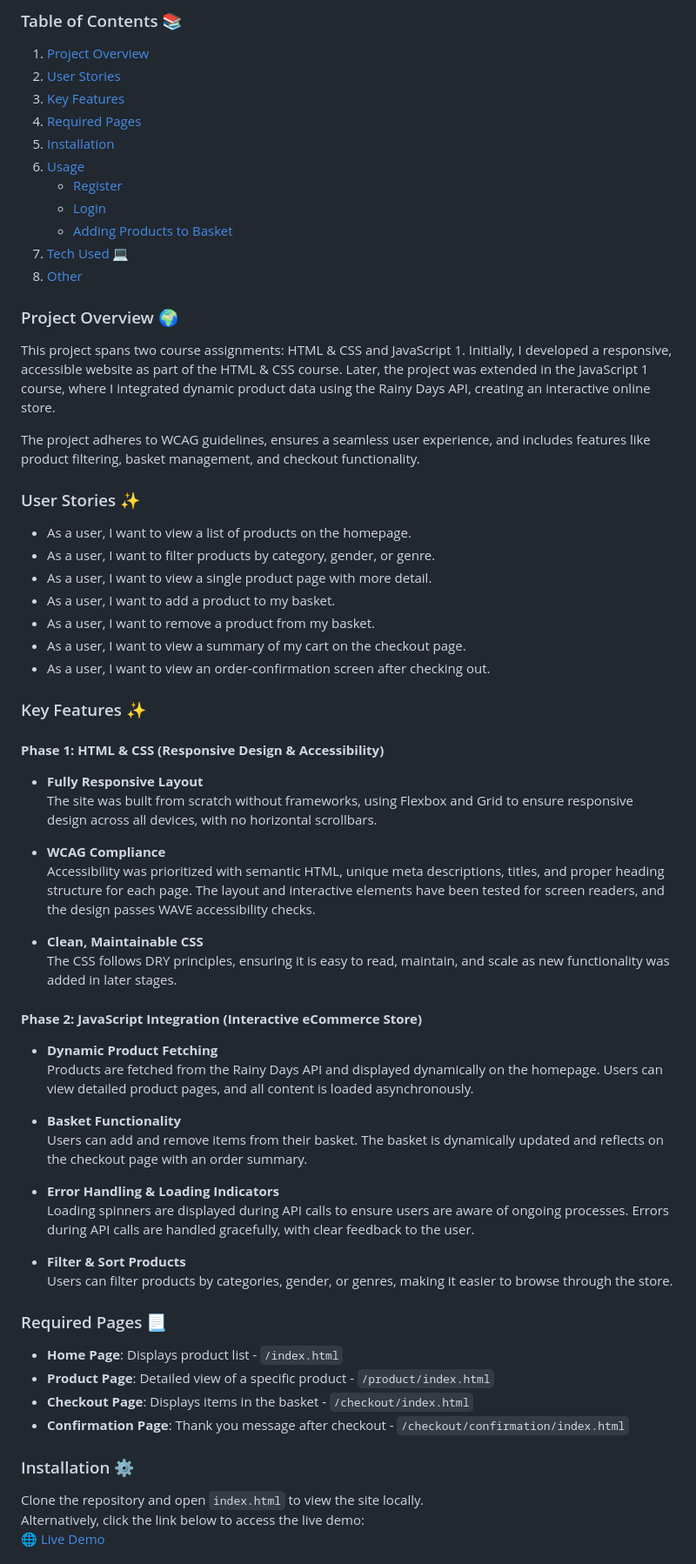
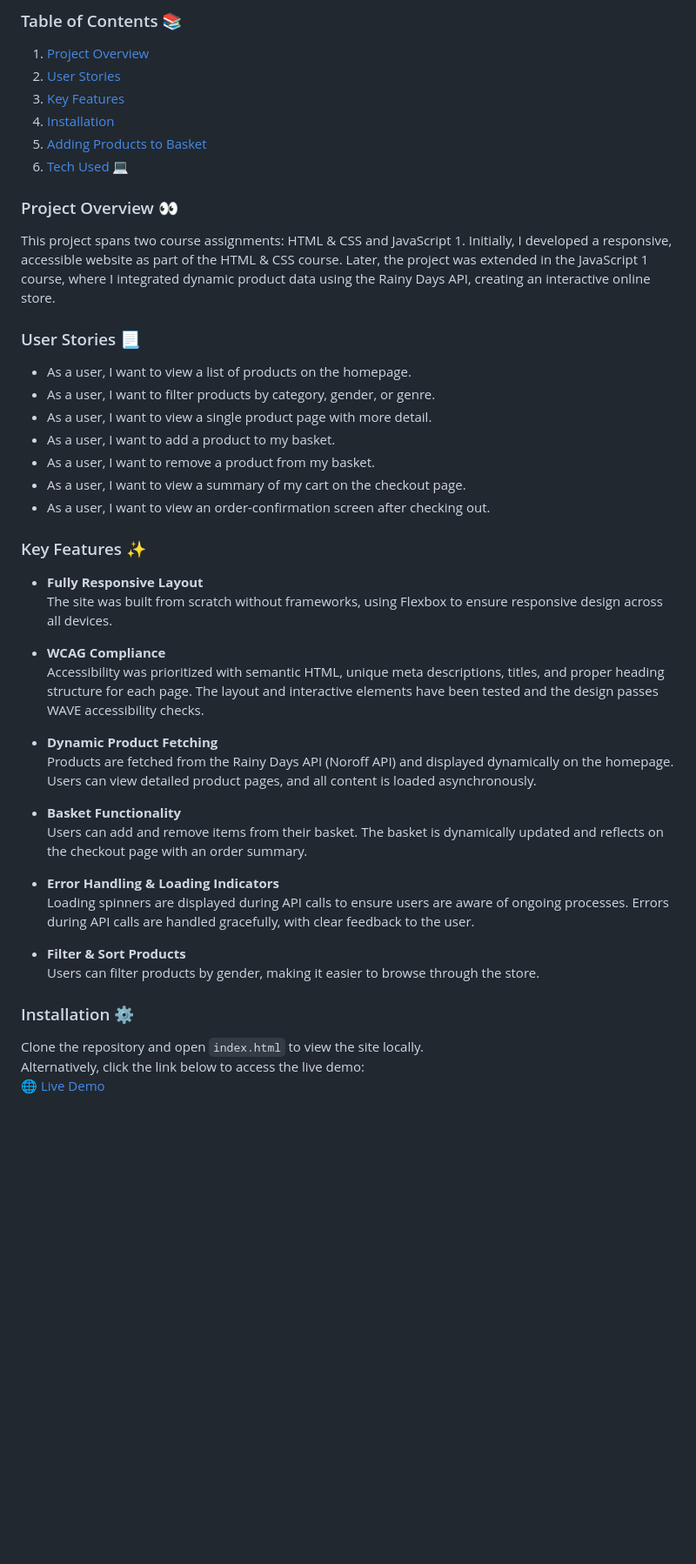
Before and after one commit to rikkejuliane/rainydays-js, a Markdown page: README.md, the part around one of its changes. Shown at 87% size. Drawn GitHub-style; blank space fills up the shorter version.

```diff
--- a/README.md
+++ b/README.md
@@ -5,21 +5,15 @@
 1. [Project Overview](#project-overview)
 2. [User Stories](#user-stories)
 3. [Key Features](#key-features)
-4. [Required Pages](#required-pages)
-5. [Installation](#installation)
-6. [Usage](#usage)
-    - [Register](#register)
-    - [Login](#login)
-    - [Adding Products to Basket](#adding-products-to-basket)
-7. [Tech Used 💻](#tech-used-)
-8. [Other](#other)
+4. [Installation](#installation)
+5. [Adding Products to Basket](#adding-products-to-basket)
+6. [Tech Used 💻](#tech-used-)
 
-### Project Overview 🌍
+
+### Project Overview 👀
 This project spans two course assignments: HTML & CSS and JavaScript 1. Initially, I developed a responsive, accessible website as part of the HTML & CSS course. Later, the project was extended in the JavaScript 1 course, where I integrated dynamic product data using the Rainy Days API, creating an interactive online store.
 
-The project adheres to WCAG guidelines, ensures a seamless user experience, and includes features like product filtering, basket management, and checkout functionality.
-
-### User Stories ✨
+### User Stories 📃
 * As a user, I want to view a list of products on the homepage.
 * As a user, I want to filter products by category, gender, or genre.
 * As a user, I want to view a single product page with more detail.
@@ -29,19 +23,14 @@ The project adheres to WCAG guidelines, ensures a seamless user experience, and
 * As a user, I want to view an order-confirmation screen after checking out.
 
 ### Key Features ✨
-#### **Phase 1: HTML & CSS (Responsive Design & Accessibility)**
 * **Fully Responsive Layout**
-  The site was built from scratch without frameworks, using Flexbox and Grid to ensure responsive design across all devices, with no horizontal scrollbars.
+  The site was built from scratch without frameworks, using Flexbox to ensure responsive design across all devices.
 
 * **WCAG Compliance**
-  Accessibility was prioritized with semantic HTML, unique meta descriptions, titles, and proper heading structure for each page. The layout and interactive elements have been tested for screen readers, and the design passes WAVE accessibility checks.
+  Accessibility was prioritized with semantic HTML, unique meta descriptions, titles, and proper heading structure for each page. The layout and interactive elements have been tested and the design passes WAVE accessibility checks.
 
-* **Clean, Maintainable CSS**
-  The CSS follows DRY principles, ensuring it is easy to read, maintain, and scale as new functionality was added in later stages.
-
-#### **Phase 2: JavaScript Integration (Interactive eCommerce Store)**
 * **Dynamic Product Fetching**
-  Products are fetched from the Rainy Days API and displayed dynamically on the homepage. Users can view detailed product pages, and all content is loaded asynchronously.
+  Products are fetched from the Rainy Days API (Noroff API) and displayed dynamically on the homepage. Users can view detailed product pages, and all content is loaded asynchronously.
 
 * **Basket Functionality**
   Users can add and remove items from their basket. The basket is dynamically updated and reflects on the checkout page with an order summary.
@@ -50,13 +39,8 @@ The project adheres to WCAG guidelines, ensures a seamless user experience, and
   Loading spinners are displayed during API calls to ensure users are aware of ongoing processes. Errors during API calls are handled gracefully, with clear feedback to the user.
 
 * **Filter & Sort Products**
-  Users can filter products by categories, gender, or genres, making it easier to browse through the store.
+  Users can filter products by gender, making it easier to browse through the store.
 
-### Required Pages 📃
-* **Home Page**: Displays product list - `/index.html`
-* **Product Page**: Detailed view of a specific product - `/product/index.html`
-* **Checkout Page**: Displays items in the basket - `/checkout/index.html`
-* **Confirmation Page**: Thank you message after checkout - `/checkout/confirmation/index.html`
 
 ### Installation ⚙️
 Clone the repository and open `index.html` to view the site locally.
```
Also changed, not shown: other parts of README.md (+6 -19 lines).
